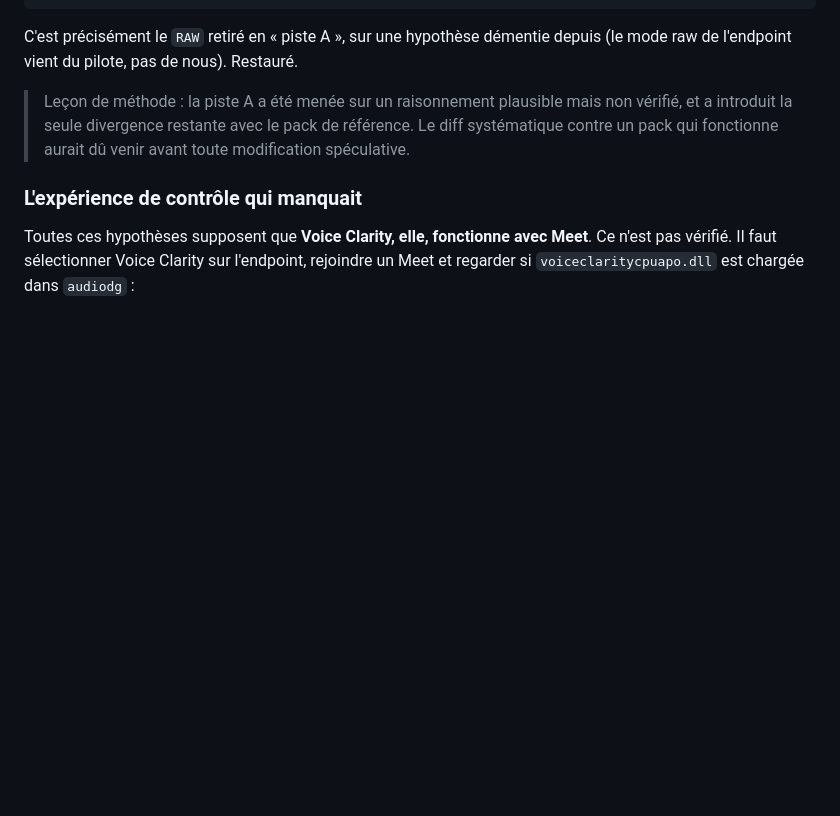
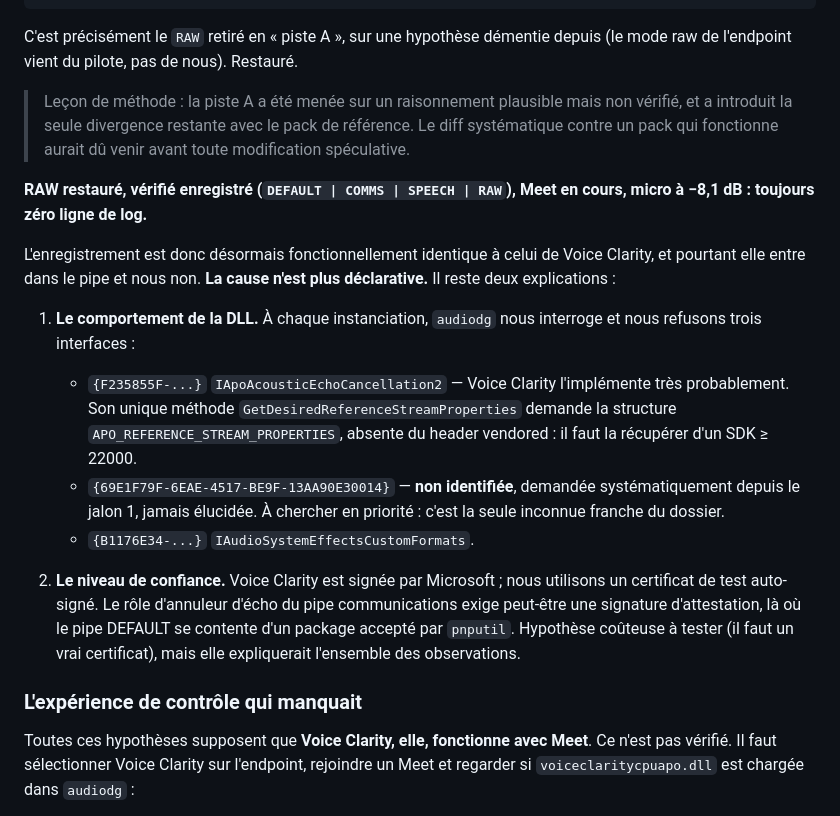
Before and after one commit to smolleyes/kwiet, a Markdown page: docs/architecture.md, the part around the change. Rendered like a GitHub page; blank space fills up the shorter version.

Commit message:
RAW restaure : enregistrement identique a Voice Clarity, toujours ecarte
RAW verifie enregistre (DEFAULT COMMS SPEECH RAW), Meet en cours, micro a -8,1 dB : zero ligne de log. L'enregistrement est desormais fonctionnellement identique a celui de Voice Clarity, qui entre dans le pipe alors que nous non. La cause n'est donc plus declarative. Deux explications restantes documentees : le comportement de la DLL, qui refuse IApoAcousticEchoCancellation2, l'interface non identifiee 69E1F79F et IAudioSystemEffectsCustomFormats ; ou le niveau de confiance, Voice Clarity etant signee par Microsoft la ou nous utilisons un certificat de test auto-signe, le role d'annuleur d'echo exigeant peut-etre une signature d'attestation.

```diff
--- a/docs/architecture.md
+++ b/docs/architecture.md
@@ -720,6 +720,32 @@ depuis (le mode raw de l'endpoint vient du pilote, pas de nous). Restauré.
 > référence. Le diff systématique contre un pack qui fonctionne aurait dû venir
 > avant toute modification spéculative.
 
+**RAW restauré, vérifié enregistré (`DEFAULT | COMMS | SPEECH | RAW`), Meet en
+cours, micro à −8,1 dB : toujours zéro ligne de log.**
+
+L'enregistrement est donc désormais fonctionnellement identique à celui de
+Voice Clarity, et pourtant elle entre dans le pipe et nous non. **La cause
+n'est plus déclarative.** Il reste deux explications :
+
+1. **Le comportement de la DLL.** À chaque instanciation, `audiodg` nous
+   interroge et nous refusons trois interfaces :
+   - `{F235855F-...}` `IApoAcousticEchoCancellation2` — Voice Clarity
+     l'implémente très probablement. Son unique méthode
+     `GetDesiredReferenceStreamProperties` demande la structure
+     `APO_REFERENCE_STREAM_PROPERTIES`, absente du header vendored : il faut la
+     récupérer d'un SDK ≥ 22000.
+   - `{69E1F79F-6EAE-4517-BE9F-13AA90E30014}` — **non identifiée**, demandée
+     systématiquement depuis le jalon 1, jamais élucidée. À chercher en
+     priorité : c'est la seule inconnue franche du dossier.
+   - `{B1176E34-...}` `IAudioSystemEffectsCustomFormats`.
+
+2. **Le niveau de confiance.** Voice Clarity est signée par Microsoft ; nous
+   utilisons un certificat de test auto-signé. Le rôle d'annuleur d'écho du
+   pipe communications exige peut-être une signature d'attestation, là où le
+   pipe DEFAULT se contente d'un package accepté par `pnputil`. Hypothèse
+   coûteuse à tester (il faut un vrai certificat), mais elle expliquerait
+   l'ensemble des observations.
+
 ### L'expérience de contrôle qui manquait
 
 Toutes ces hypothèses supposent que **Voice Clarity, elle, fonctionne avec
```
